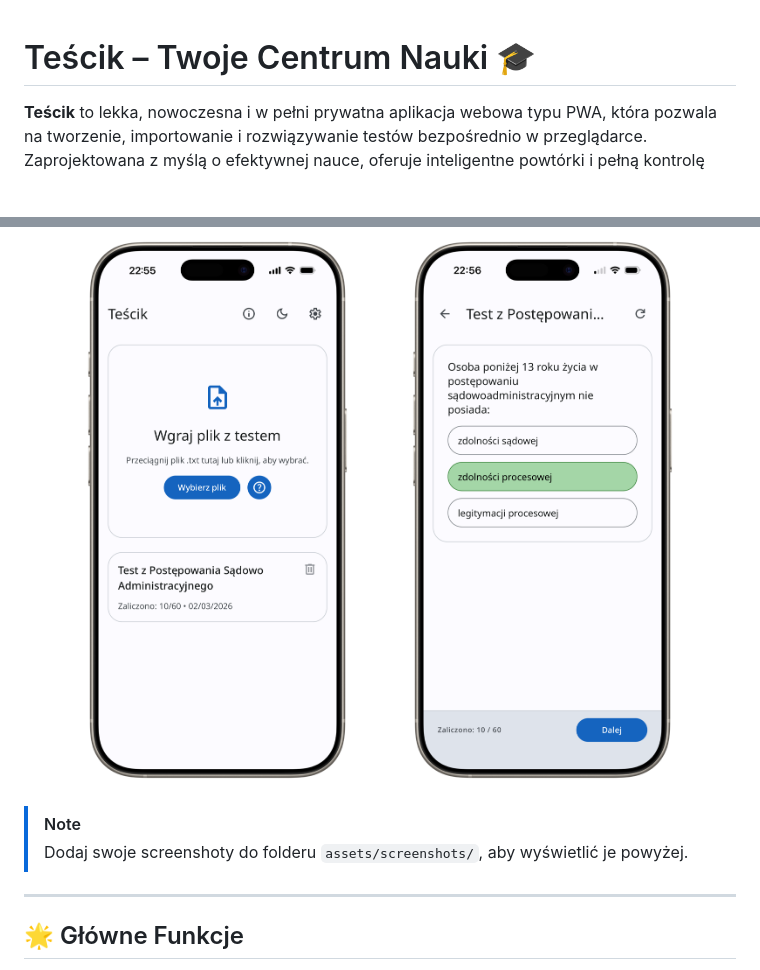
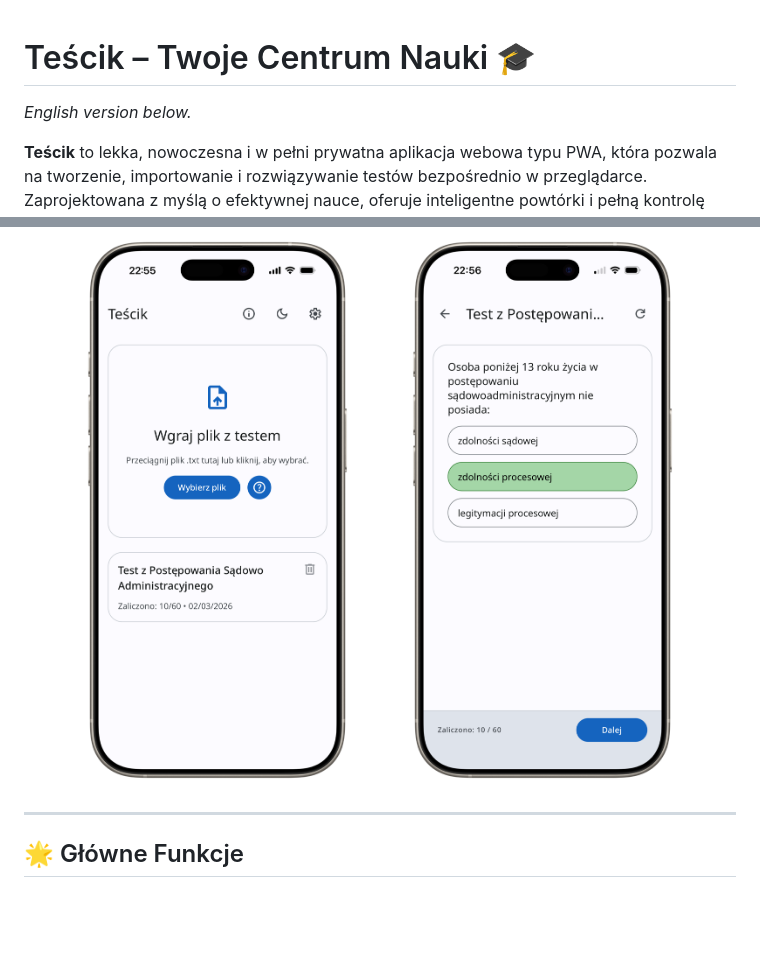
Before and after one commit to bajader/tescik, a Markdown page: README.md, 2 parts joined by grey strips. Drawn GitHub-style; blank space fills up the shorter version.

Commit message:
docs: Add an English version note and remove the screenshot note from the README (oopsie).

```diff
--- a/README.md
+++ b/README.md
@@ -1,4 +1,6 @@
 # Teścik – Twoje Centrum Nauki 🎓
+
+*English version below.*
 
 **Teścik** to lekka, nowoczesna i w pełni prywatna aplikacja webowa typu PWA, która pozwala na tworzenie, importowanie i rozwiązywanie testów bezpośrednio w przeglądarce. Zaprojektowana z myślą o efektywnej nauce, oferuje inteligentne powtórki i pełną kontrolę nad procesem sprawdzania wiedzy.
 
@@ -10,9 +12,6 @@
   <img src="./assets/screenshots/preview1.png" width="45%" alt="Dashboard Preview" />
   <img src="./assets/screenshots/preview2.png" width="45%" alt="Quiz Mode Preview" />
 </p>
-
-> [!NOTE]
-> Dodaj swoje screenshoty do folderu `assets/screenshots/`, aby wyświetlić je powyżej.
 
 ---
 
```
